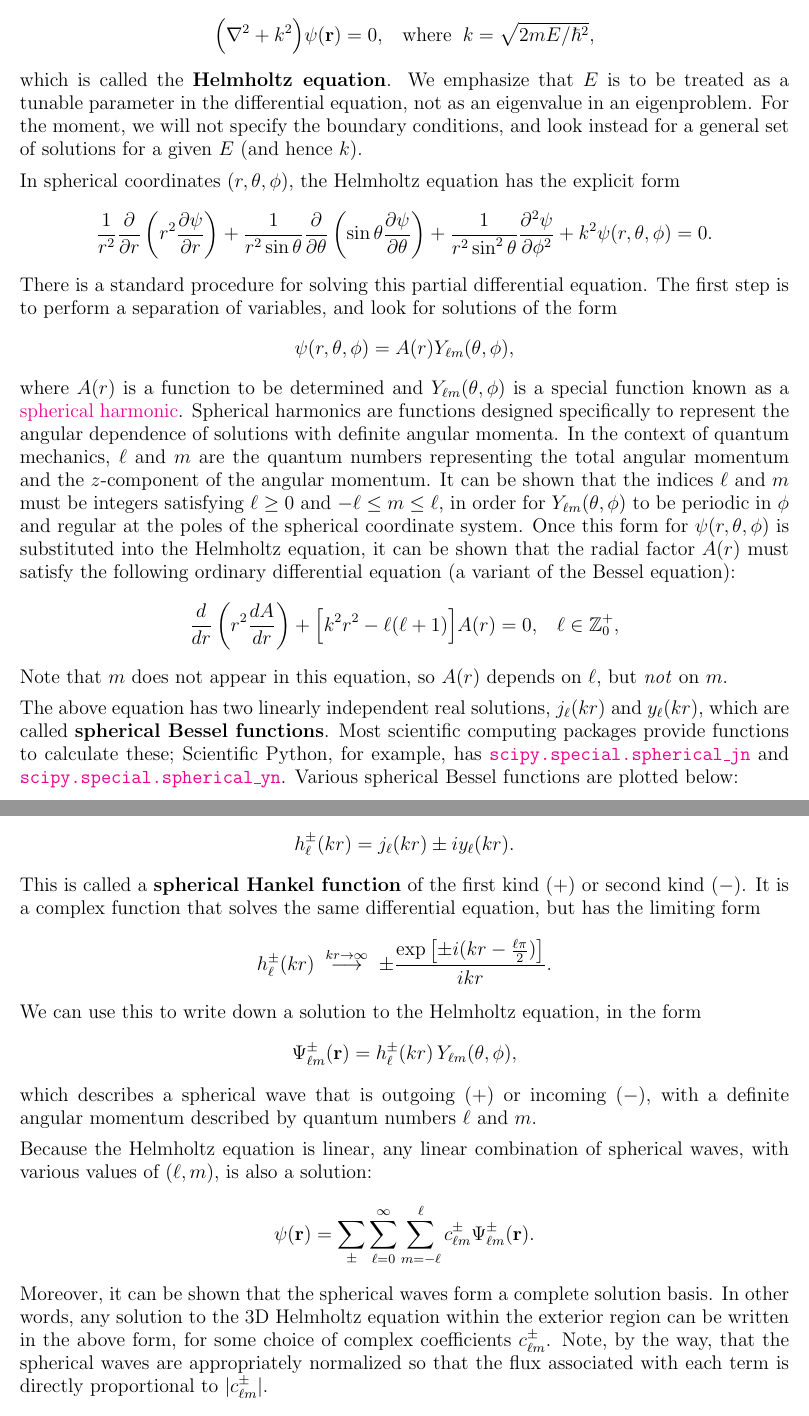
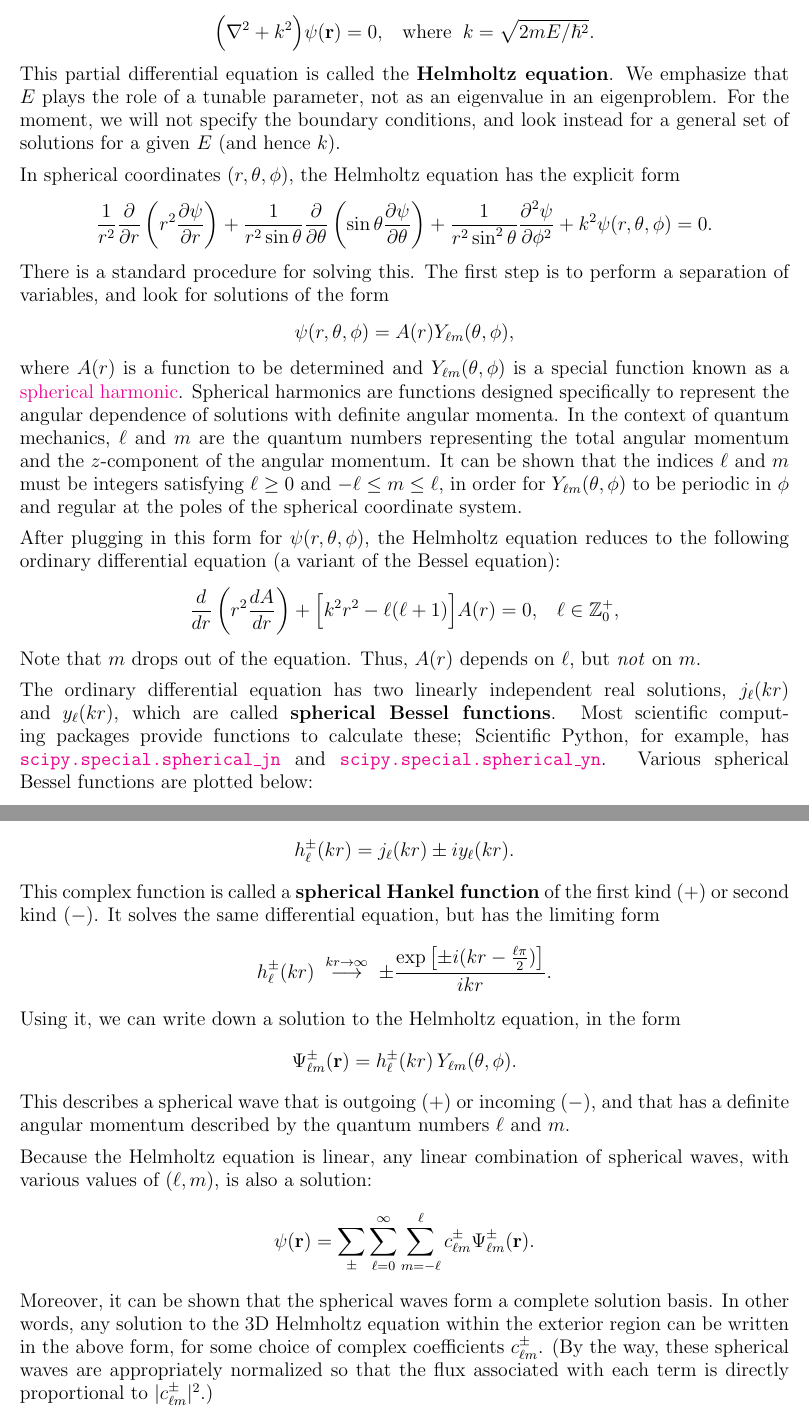
Before and after one commit to seewhydee/ntuphys_nb, a LaTeX paper (PH4401/latex/Appendix_A_partial_waves.tex): two parts of pages 1 and 2 of 6, joined at a grey line, cut so that both start at the same text. Compiled offline with pdfLaTeX.

Commit message:
Text tweaks.

```diff
--- a/PH4401/latex/Appendix_A_partial_waves.tex
+++ b/PH4401/latex/Appendix_A_partial_waves.tex
@@ -35,19 +35,18 @@ $\mathbf{r} = 0$, and is bombarded by incident particles.
 We begin by considering ``exterior'' solutions to the Schr\"odinger
 wave equation.  Far from the scatterer, where $V(r) \rightarrow 0$,
 the Schr\"odinger wave equation can be rearranged into
-$$\Big(\nabla^2 + k^2\Big) \psi(\mathbf{r}) = 0,\;\;\;\mathrm{where}\;\;k = \sqrt{2mE/\hbar^2},$$
-which is called the \textbf{Helmholtz equation}.  We emphasize that
-$E$ is to be treated as a tunable parameter in the differential
-equation, not as an eigenvalue in an eigenproblem.  For the moment, we
-will not specify the boundary conditions, and look instead for a
+$$\Big(\nabla^2 + k^2\Big) \psi(\mathbf{r}) = 0,\;\;\;\mathrm{where}\;\;k = \sqrt{2mE/\hbar^2}.$$
+This partial differential equation is called the \textbf{Helmholtz
+  equation}.  We emphasize that $E$ plays the role of a tunable
+parameter, not as an eigenvalue in an eigenproblem.  For the moment,
+we will not specify the boundary conditions, and look instead for a
 general set of solutions for a given $E$ (and hence $k$).
 
 In spherical coordinates $(r,\theta,\phi)$, the Helmholtz equation has
 the explicit form
 $$\frac{1}{r^2}\frac{\partial}{\partial r}\left(r^2\frac{\partial \psi}{\partial r}\right) + \frac{1}{r^2\sin\theta}\frac{\partial}{\partial\theta}\left(\sin\theta\frac{\partial\psi}{\partial\theta}\right)+\frac{1}{r^2\sin^2\theta}\frac{\partial^2\psi}{\partial\phi^2} + k^2\psi(r,\theta,\phi) = 0.$$
-There is a standard procedure for solving this partial differential
-equation.  The first step is to perform a separation of variables, and
-look for solutions of the form
+There is a standard procedure for solving this.  The first step is to
+perform a separation of variables, and look for solutions of the form
 $$\psi(r,\theta,\phi) = A(r) Y_{\ell m}(\theta,\phi),$$
 where $A(r)$ is a function to be determined and $Y_{\ell
   m}(\theta,\phi)$ is a special function known as a
@@ -60,18 +59,20 @@ $z$-component of the angular momentum.  It can be shown that the
 indices $\ell$ and $m$ must be integers satisfying $\ell \ge 0$ and
 $-\ell\le m \le \ell$, in order for $Y_{\ell m}(\theta,\phi)$ to be
 periodic in $\phi$ and regular at the poles of the spherical
-coordinate system.  Once this form for $\psi(r,\theta,\phi)$ is
-substituted into the Helmholtz equation, it can be shown that the
-radial factor $A(r)$ must satisfy the following ordinary differential
-equation (a variant of the Bessel equation):
+coordinate system.
+
+After plugging in this form for $\psi(r,\theta,\phi)$, the Helmholtz
+equation reduces to the following ordinary differential equation (a
+variant of the Bessel equation):
 $$\frac{d}{dr}\left(r^2\frac{dA}{dr}\right) + \Big[k^2r^2 - \ell(\ell+1)\Big] A(r) = 0, \;\;\;\ell \in \mathbb{Z}_0^+,$$
-Note that $m$ does not appear in this equation, so $A(r)$ depends on
+Note that $m$ drops out of the equation.  Thus, $A(r)$ depends on
 $\ell$, but \textit{not} on $m$.
 
-The above equation has two linearly independent real solutions,
-$j_\ell(kr)$ and $y_\ell(kr)$, which are called \textbf{spherical
-  Bessel functions}.  Most scientific computing packages provide
-functions to calculate these; Scientific Python, for example, has
+The ordinary differential equation has two linearly independent real
+solutions, $j_\ell(kr)$ and $y_\ell(kr)$, which are called
+\textbf{spherical Bessel functions}.  Most scientific computing
+packages provide functions to calculate these; Scientific Python, for
+example, has
 \href{https://docs.scipy.org/doc/scipy/reference/generated/scipy.special.spherical_jn.html}{\texttt{scipy.special.spherical\_jn}}
 and
 \href{https://docs.scipy.org/doc/scipy/reference/generated/scipy.special.spherical_yn.html}{\texttt{scipy.special.spherical\_yn}}.
@@ -93,16 +94,16 @@ $$\begin{aligned}j_\ell(kr)\; &\overset{kr\rightarrow\infty}{\longrightarrow} \;
 Since we are interested in incoming and outgoing spherical waves, it
 is convenient to define
 $$h_\ell^\pm(kr) = j_\ell(kr) \pm i y_\ell(kr).$$
-This is called a \textbf{spherical Hankel function} of the first kind
-($+$) or second kind ($-$).  It is a complex function that solves the
-same differential equation, but has the limiting form
+This complex function is called a \textbf{spherical Hankel function}
+of the first kind ($+$) or second kind ($-$).  It solves the same
+differential equation, but has the limiting form
 $$h_\ell^\pm(kr)\; \overset{kr\rightarrow\infty}{\longrightarrow} \; \pm \frac{\exp\left[\pm i(kr-\frac{\ell\pi}{2})\right]}{ikr}.$$
-We can use this to write down a solution to the Helmholtz equation, in
+Using it, we can write down a solution to the Helmholtz equation, in
 the form
-$$\Psi_{\ell m}^\pm(\mathbf{r}) = h_{\ell}^\pm(kr) \,Y_{\ell m}(\theta,\phi),$$
-which describes a spherical wave that is outgoing ($+$) or incoming
-($-$), with a definite angular momentum described by quantum numbers
-$\ell$ and $m$.
+$$\Psi_{\ell m}^\pm(\mathbf{r}) = h_{\ell}^\pm(kr) \,Y_{\ell m}(\theta,\phi).$$
+This describes a spherical wave that is outgoing ($+$) or incoming
+($-$), and that has a definite angular momentum described by the
+quantum numbers $\ell$ and $m$.
 
 Because the Helmholtz equation is linear, any linear combination of
 spherical waves, with various values of $(\ell,m)$, is also a solution:
@@ -110,10 +111,10 @@ $$\psi(\mathbf{r}) = \sum_\pm \sum_{\ell = 0}^\infty \sum_{m = - \ell}^\ell c_{\
 Moreover, it can be shown that the spherical waves form a complete
 solution basis.  In other words, any solution to the 3D Helmholtz
 equation within the exterior region can be written in the above form,
-for some choice of complex coefficients $c_{\ell m}^\pm$.  Note, by
-the way, that the spherical waves are appropriately normalized so that
-the flux associated with each term is directly proportional to
-$|c_{\ell m}^\pm|$.
+for some choice of complex coefficients $c_{\ell m}^\pm$.  (By the way,
+these spherical waves are appropriately normalized so that the flux
+associated with each term is directly proportional to $|c_{\ell
+  m}^\pm|^2$.)
 
 \section{The scattering matrix}
 
```
Also changed, not shown: PH4401/latex/Appendix_A_partial_waves.tex (77 more changed lines).
